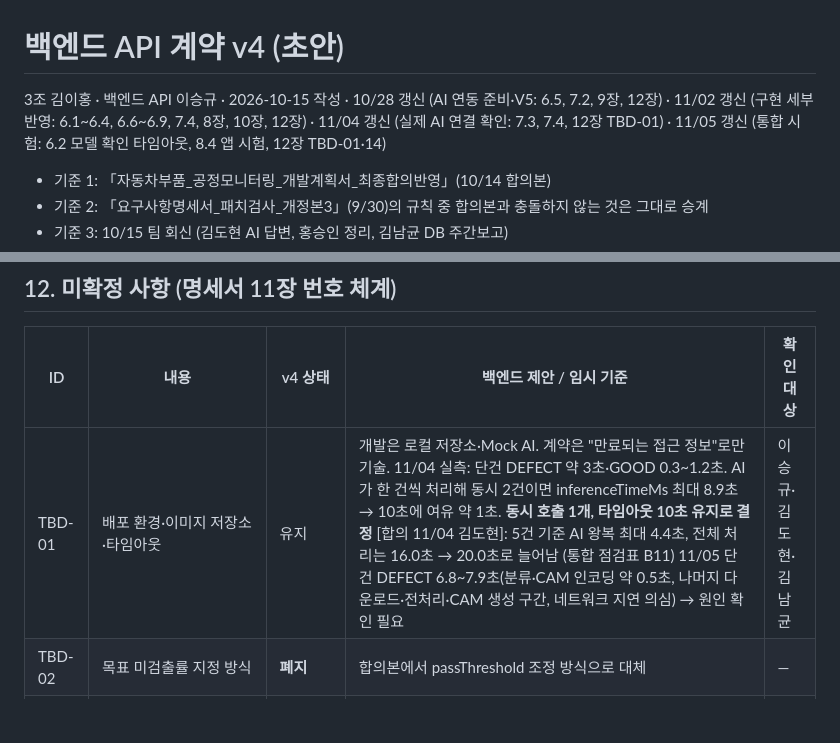
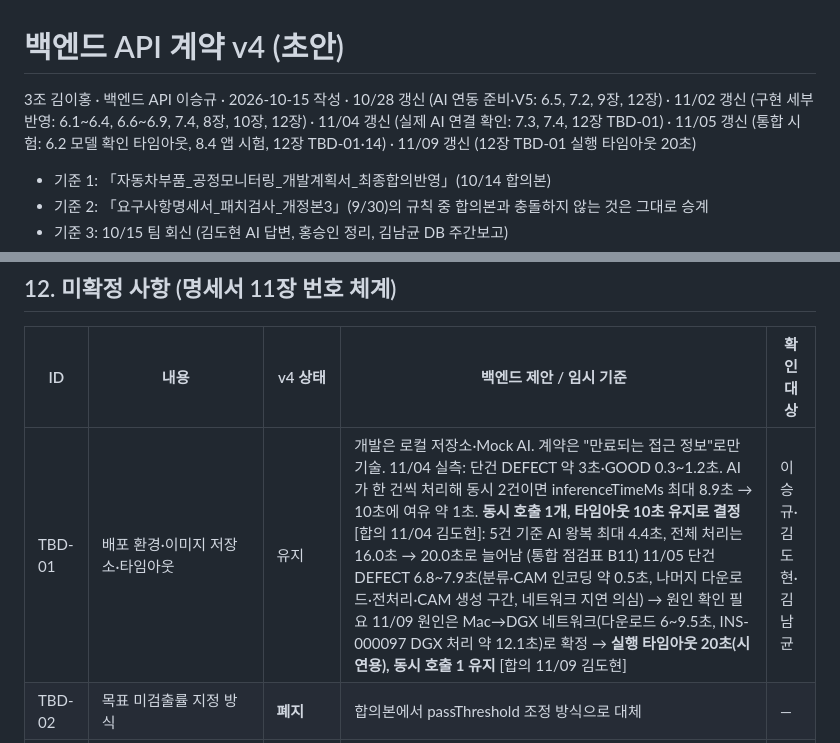
Before and after one commit to eseungq/Capstone_2026-2, a Markdown page: docs/백엔드_API계약_v4.md, 2 parts joined by grey strips. Drawn GitHub-style; blank space fills up the shorter version.

Commit message:
계약 v4 TBD-01·통합 점검표에 타임아웃 20초 결정 반영

```diff
--- a/docs/백엔드_API계약_v4.md
+++ b/docs/백엔드_API계약_v4.md
@@ -1,6 +1,6 @@
 # 백엔드 API 계약 v4 (초안)
 
-3조 김이홍 · 백엔드 API 이승규 · 2026-10-15 작성 · 10/28 갱신 (AI 연동 준비·V5: 6.5, 7.2, 9장, 12장) · 11/02 갱신 (구현 세부 반영: 6.1~6.4, 6.6~6.9, 7.4, 8장, 10장, 12장) · 11/04 갱신 (실제 AI 연결 확인: 7.3, 7.4, 12장 TBD-01) · 11/05 갱신 (통합 시험: 6.2 모델 확인 타임아웃, 8.4 앱 시험, 12장 TBD-01·14)
+3조 김이홍 · 백엔드 API 이승규 · 2026-10-15 작성 · 10/28 갱신 (AI 연동 준비·V5: 6.5, 7.2, 9장, 12장) · 11/02 갱신 (구현 세부 반영: 6.1~6.4, 6.6~6.9, 7.4, 8장, 10장, 12장) · 11/04 갱신 (실제 AI 연결 확인: 7.3, 7.4, 12장 TBD-01) · 11/05 갱신 (통합 시험: 6.2 모델 확인 타임아웃, 8.4 앱 시험, 12장 TBD-01·14) · 11/09 갱신 (12장 TBD-01 실행 타임아웃 20초)
 
 - 기준 1: 「자동차부품_공정모니터링_개발계획서_최종합의반영」(10/14 합의본)
 - 기준 2: 「요구사항명세서_패치검사_개정본3」(9/30)의 규칙 중 합의본과 충돌하지 않는 것은 그대로 승계
@@ -728,7 +728,7 @@ Idempotency-Key 재전송 처리 (비동기에 맞춰 조정)
 
 | ID | 내용 | v4 상태 | 백엔드 제안 / 임시 기준 | 확인 대상 |
 |---|---|---|---|---|
-| TBD-01 | 배포 환경·이미지 저장소·타임아웃 | 유지 | 개발은 로컬 저장소·Mock AI. 계약은 "만료되는 접근 정보"로만 기술. 11/04 실측: 단건 DEFECT 약 3초·GOOD 0.3~1.2초. AI가 한 건씩 처리해 동시 2건이면 inferenceTimeMs 최대 8.9초 → 10초에 여유 약 1초. **동시 호출 1개, 타임아웃 10초 유지로 결정** [합의 11/04 김도현]: 5건 기준 AI 왕복 최대 4.4초, 전체 처리는 16.0초 → 20.0초로 늘어남 (통합 점검표 B11) 11/05 단건 DEFECT 6.8~7.9초(분류·CAM 인코딩 약 0.5초, 나머지 다운로드·전처리·CAM 생성 구간, 네트워크 지연 의심) → 원인 확인 필요 | 이승규·김도현·김남균 |
+| TBD-01 | 배포 환경·이미지 저장소·타임아웃 | 유지 | 개발은 로컬 저장소·Mock AI. 계약은 "만료되는 접근 정보"로만 기술. 11/04 실측: 단건 DEFECT 약 3초·GOOD 0.3~1.2초. AI가 한 건씩 처리해 동시 2건이면 inferenceTimeMs 최대 8.9초 → 10초에 여유 약 1초. **동시 호출 1개, 타임아웃 10초 유지로 결정** [합의 11/04 김도현]: 5건 기준 AI 왕복 최대 4.4초, 전체 처리는 16.0초 → 20.0초로 늘어남 (통합 점검표 B11) 11/05 단건 DEFECT 6.8~7.9초(분류·CAM 인코딩 약 0.5초, 나머지 다운로드·전처리·CAM 생성 구간, 네트워크 지연 의심) → 원인 확인 필요 11/09 원인은 Mac→DGX 네트워크(다운로드 6~9.5초, INS-000097 DGX 처리 약 12.1초)로 확정 → **실행 타임아웃 20초(시연용), 동시 호출 1 유지** [합의 11/09 김도현] | 이승규·김도현·김남균 |
 | TBD-02 | 목표 미검출률 지정 방식 | **폐지** | 합의본에서 passThreshold 조정 방식으로 대체 | — |
 | TBD-03 | ready 판정 기준 값·최소 표본 수 | 일부 확정 | 설정 주체는 확정(검증 자료 등록 시 기준 충족 여부로 결정). 기준 값은 AI 평가 후 제공. 임시 구현: 보정기 일치 + `app.policy.min-sample-count`(기본 0) (6.9) | 김도현 |
 | TBD-04 | 검사항목 코드 이름 | 일부 확정 | 테이블 유지, API 비노출. 이름만 결정 (예: APPEARANCE) | 김남균·김도현 |
```
Also changed, not shown: docs/통합_점검표.md (+1 -0 lines).
